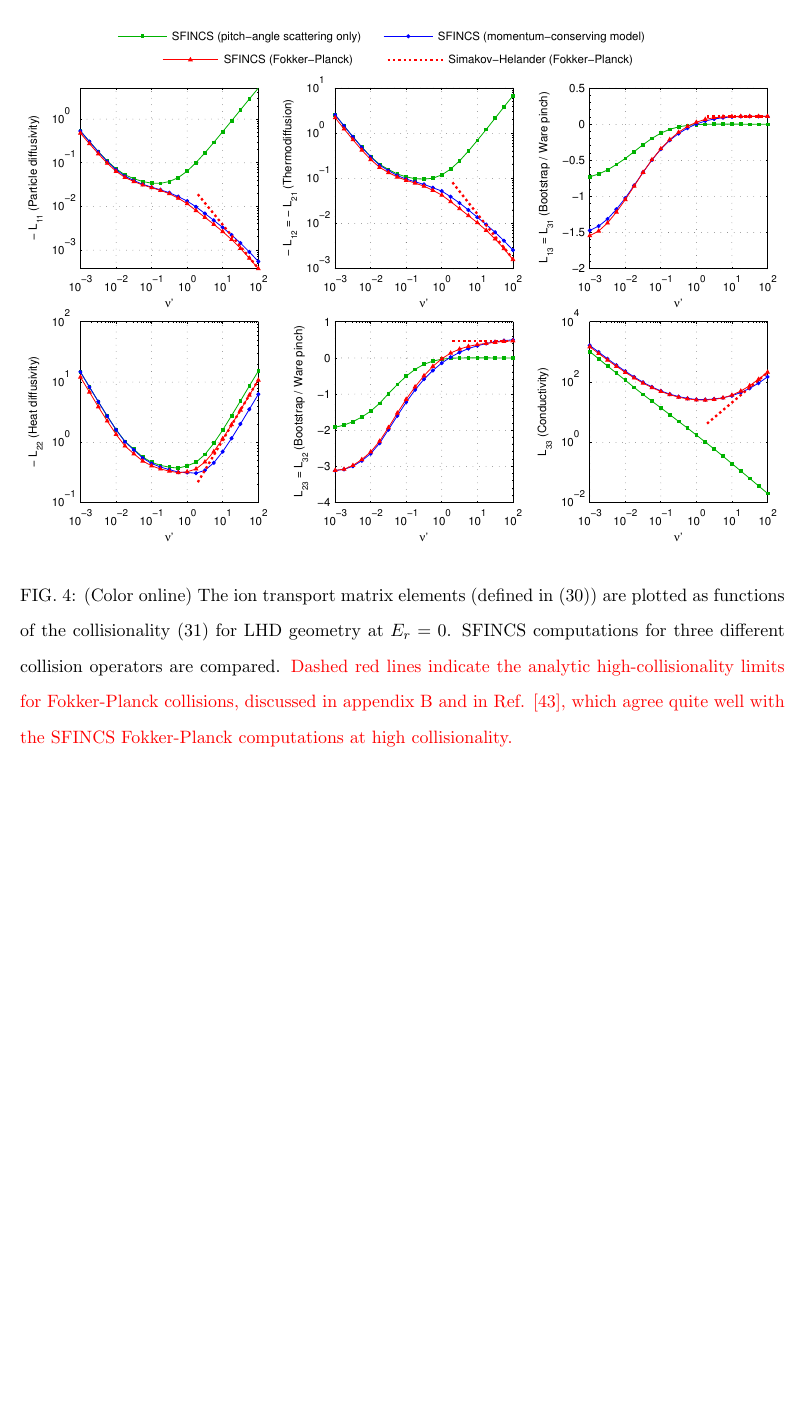
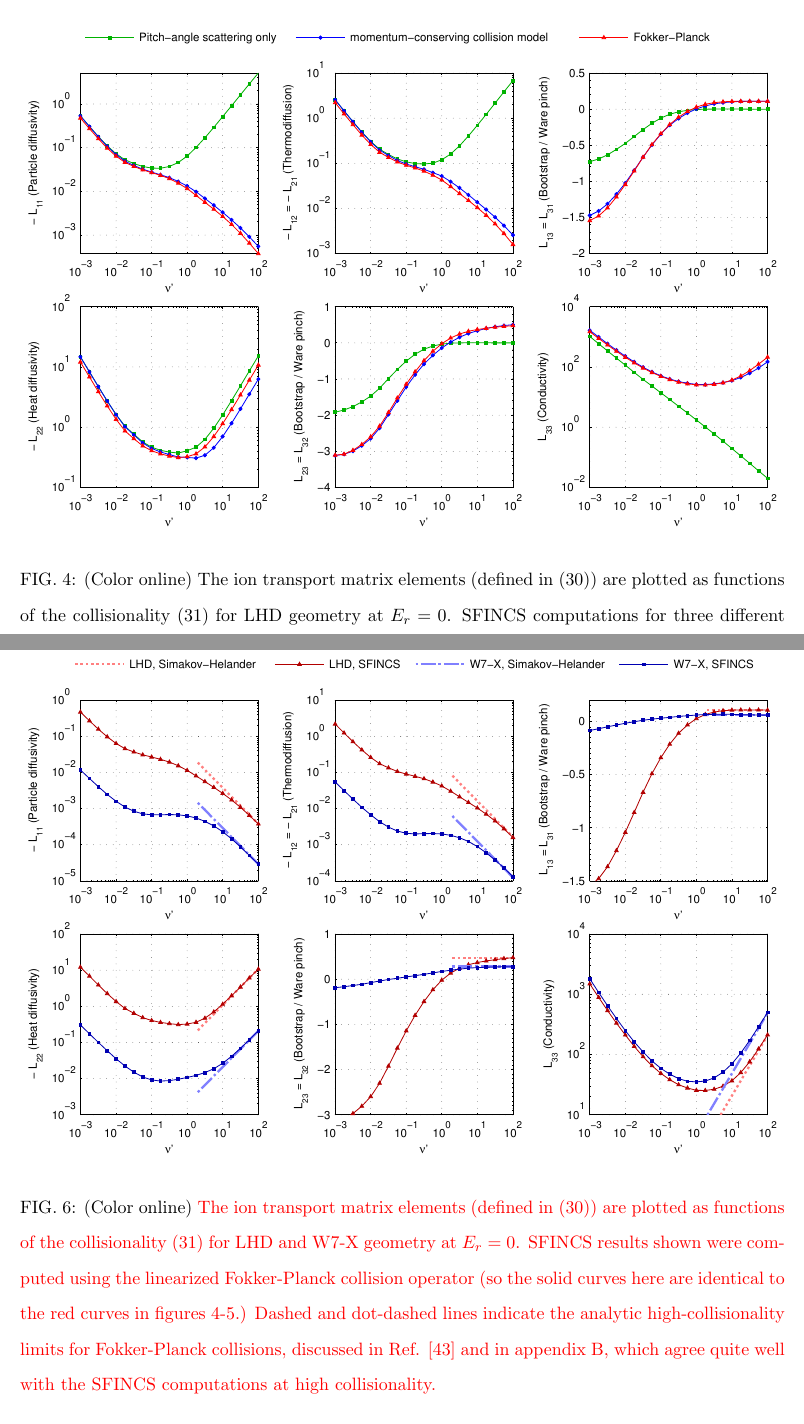
Before and after one commit to landreman/sfincs, a LaTeX paper (doc/sfincsPaper/sfincsPaper.tex): part of page 22 of 29 before the commit and two parts of pages 22 and 24 of 30 after it, the two joined at a grey line, cut at the place of the change, the shorter picture padded with empty space. Compiled offline with pdfLaTeX.

Commit message:
Added Simakov-Helander benchmark as a new figure 6 in sfincs paper

```diff
--- a/doc/sfincsPaper/sfincsPaper.tex
+++ b/doc/sfincsPaper/sfincsPaper.tex
@@ -1048,5 +1039,4 @@ in the appropriate $\nu' \gg 1$ limit.
-\changed{
-At any collisionality, when the pure pitch-angle scattering collision operator
+When the pure pitch-angle scattering collision operator
 and DKES trajectories are chosen, the kinetic equation
 solved in SFINCS becomes identical to the one solved in the DKES code \cite{DKES1, DKES2}.
 In this case, it was verified that the two codes agreed for all elements of the transport
@@ -1056,8 +1046,18 @@ computed by DKES have been integrated over velocity with the appropriate
 weights and normalized in the same way as (\ref{eq:matrix}).
 }
 
+\changed{
+In the short-mean-free-path limit $\nu' \gg 1$, the ion transport and flow can be computed
+analytically in terms of the parallel current \cite{AndreiPer2009}.
+The transport matrix elements associated with the Fokker-Planck collision operator
+may therefore be extracted from Ref. \cite{AndreiPer2009} and are summarized in Appendix \ref{apdx:SH}.
+Plotted in figure \ref{fig:SimakovHelanderComparison} (dashed and dot-dashed lines),
+these analytic high-collisionality limits agree quite well with the Fokker-Planck SFINCS computations
+in the appropriate $\nu' \gg 1$ limit.
+}
+
 \begin{figure}[h!]
-% Figure generated using m20140127_01_plotSFINCSFortranAndMatlabNuScansForPaper.m
+% Figure generated using m20140205_01_plotSFINCSFortranAndMatlabNuScansForPaper.m
 % *********************************
 % Previous version of figure generated using m20131208_01_plotSFINCSFortranAndMatlabNuScansForPaper.m
 % High collisionality runs done in matlab, with data in
@@ -1071,23 +1071,18 @@ weights and normalized in the same way as (\ref{eq:matrix}).
 % m20130226_04_SFINCS_2013-02-26_21-21_good
 % W7X run was on edison in /global/scratch2/sd/landrema/20131123-01-sfincs/20131125-02-nuPrimeScan0_01to100
 % *********************************
-\includegraphics{m20140127_01_plotSFINCSFortranAndMatlabNuScansForPaper_LHD.eps}
+\includegraphics{m20140205_01_plotSFINCSFortranAndMatlabNuScansForPaper_LHD.eps}
 %\includegraphics{m20131208_01_plotSFINCSFortranAndMatlabNuScansForPaper_LHD.eps}
 %\includegraphics{m20131130_01_plotSFINCSCollisionOperatorComparisonForPaper_LHD.eps}
 \caption{(Color online)
 The ion transport matrix elements (defined in (\ref{eq:matrix})) are plotted as functions
 of the collisionality (\ref{eq:nuPrime}) for LHD geometry at $E_r=0$.
 SFINCS computations for three different collision operators are compared.
-\changed{
-Dashed red lines indicate the analytic high-collisionality limits
-for Fokker-Planck collisions, discussed in appendix \ref{apdx:SH} and in Ref. \cite{AndreiPer2009},
-which agree quite well with the SFINCS Fokker-Planck computations at high collisionality.
-}
 \label{fig:collisionComparison_LHD}}
 \end{figure}
 
 \begin{figure}[h!]
-% Figure generated using m20140127_01_plotSFINCSFortranAndMatlabNuScansForPaper.m
+% Figure generated using m20140205_01_plotSFINCSFortranAndMatlabNuScansForPaper.m
 % *********************************
 % Previous version of figure generated using m20131208_01_plotSFINCSFortranAndMatlabNuScansForPaper.m
 % High collisionality runs done in matlab, with data in
@@ -1106,3 +1101,4 @@ which agree quite well with the SFINCS Fokker-Planck computations at high collis
 %\includegraphics{m20131130_01_plotSFINCSCollisionOperatorComparisonForPaper_W7X.eps}
 \caption{(Color online)
 The ion transport matrix elements (defined in (\ref{eq:matrix})) are plotted as functions
+of the collisionality (\ref{eq:nuPrime}) for W7-X geometry at $E_r=0$.
@@ -1117,6 +1109,23 @@ computed using the DKES code \cite{DKES1,DKES2}, which uses a pitch-angle scatte
 demonstrating excellent agreement with SFINCS when the latter is run with the same collision model.
 }
 \label{fig:collisionComparison_W7X}}
+\end{figure}
+
+\begin{figure}[h!]
+% Figure generated using m20140205_02_plotSFINCSVsSimakovHelanderLimitForPaper.m
+\includegraphics{m20140205_02_plotSFINCSVsSimakovHelanderLimitForPaper.eps}
+\caption{(Color online)
+\changed{
+The ion transport matrix elements (defined in (\ref{eq:matrix})) are plotted as functions
+of the collisionality (\ref{eq:nuPrime}) for LHD and W7-X geometry at $E_r=0$.
+SFINCS results shown were computed using the linearized Fokker-Planck collision operator
+(so the solid curves here are
+identical to the red curves in figures \ref{fig:collisionComparison_LHD}-\ref{fig:collisionComparison_W7X}.)
+Dashed and dot-dashed lines indicate the analytic high-collisionality limits
+for Fokker-Planck collisions, discussed in Ref. \cite{AndreiPer2009} and in appendix \ref{apdx:SH},
+which agree quite well with the SFINCS computations at high collisionality.
+}
+\label{fig:SimakovHelanderComparison}}
 \end{figure}
 
 
```
Also changed, not shown: doc/sfincsPaper/m20140205_01_plotSFINCSFortranAndMatlabNuScansForPaper_LHD.eps, doc/sfincsPaper/m20140205_01_plotSFINCSFortranAndMatlabNuScansForPaper_W7X.eps, doc/sfincsPaper/m20140205_02_plotSFINCSVsSimakovHelanderLimitForPaper.eps (added), doc/sfincsPaper/sfincsPaper.pdf, doc/sfincsPaper/sfincsPaper.tex (15 more changed lines), 3 other files.
